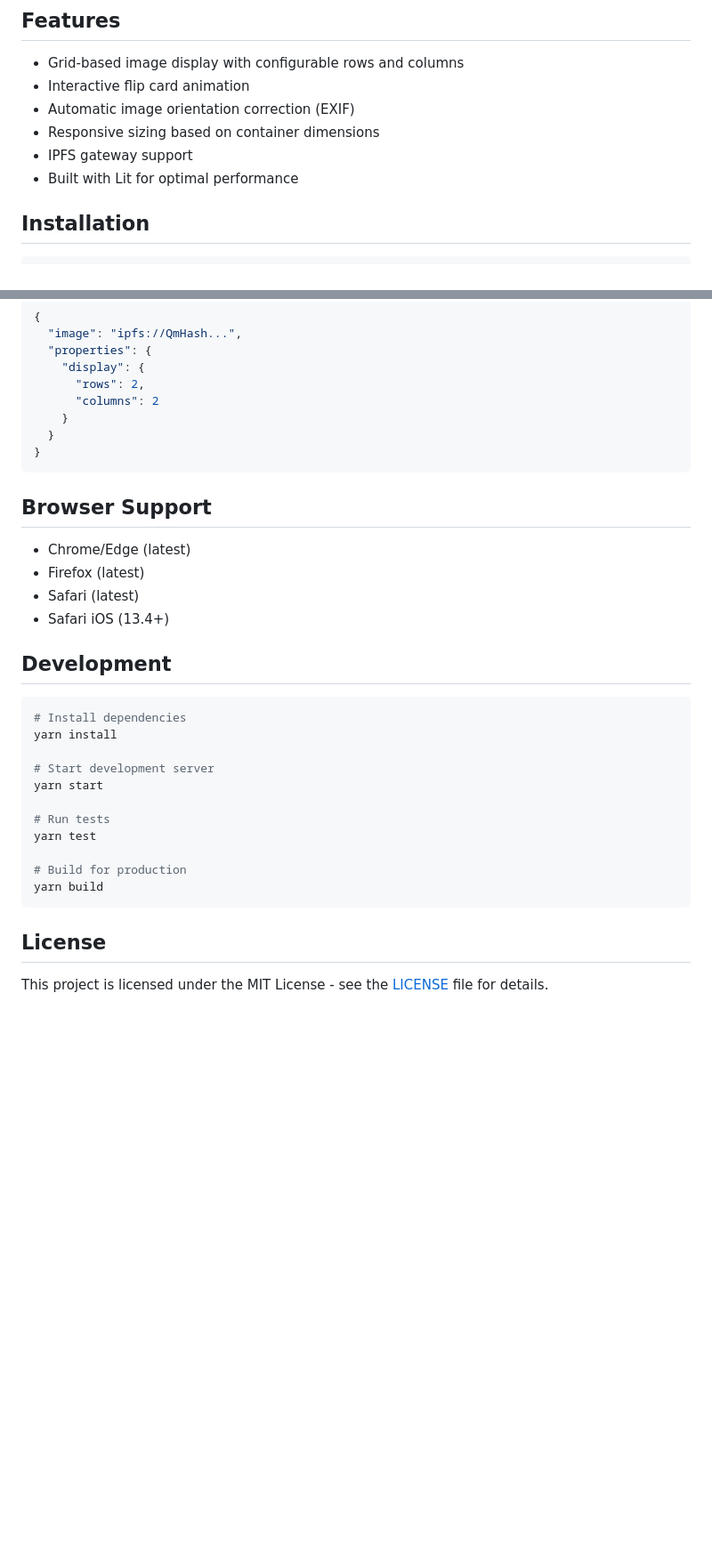
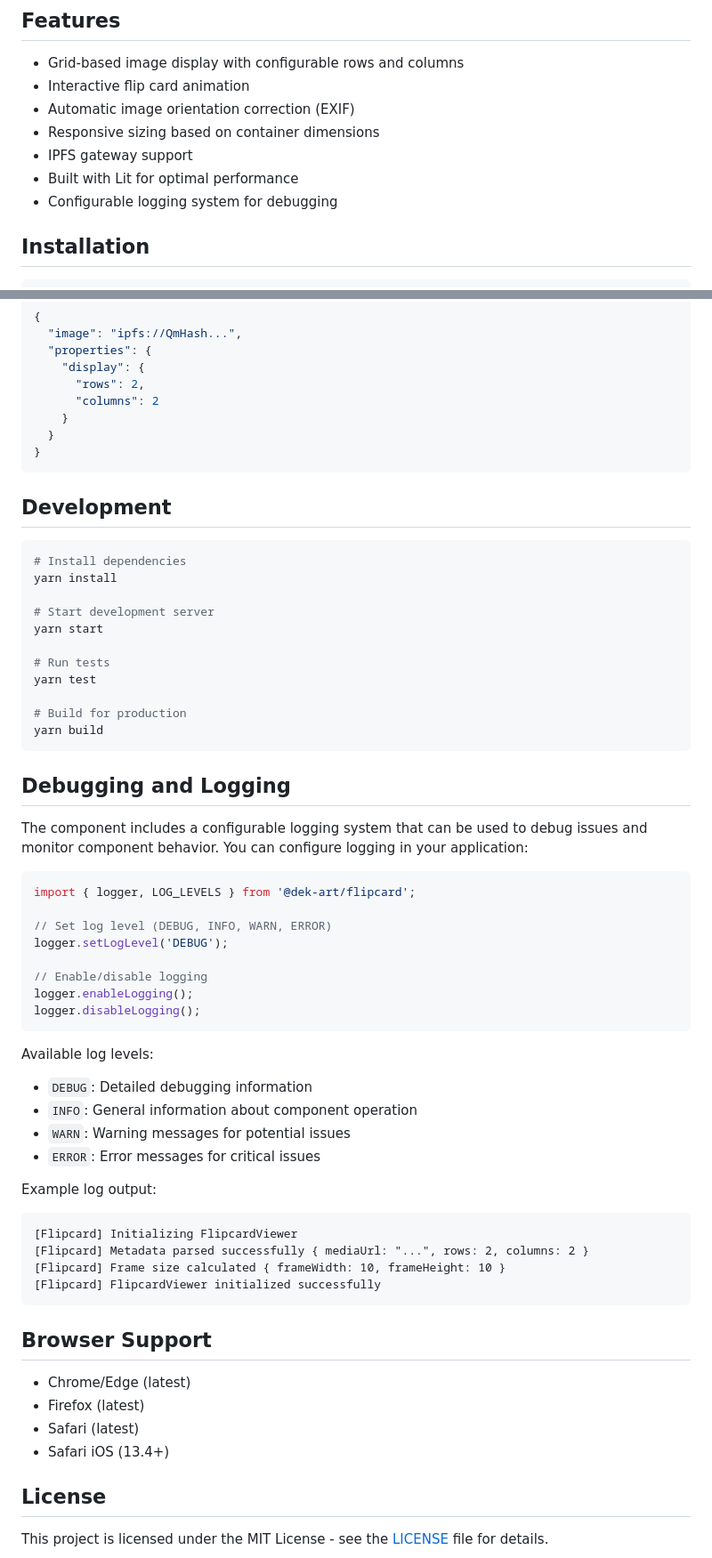
Before and after one commit to leverj/flipcard, a Markdown page: README.md, 2 parts joined by grey strips. Shown at 89% size. Rendered like a GitHub page; blank space fills up the shorter version.

Commit message:
Enhance README with configurable logging system details and debugging instructions. Removed redundant browser support section.

````diff
--- a/README.md
+++ b/README.md
@@ -10,6 +10,7 @@ A web component built with Lit for displaying interactive flipcard images with g
 - Responsive sizing based on container dimensions
 - IPFS gateway support
 - Built with Lit for optimal performance
+- Configurable logging system for debugging
 
 ## Installation
 
@@ -119,13 +120,6 @@ The component will be automatically registered as a custom element `<flipcard-vi
 }
 ```
 
-## Browser Support
-
-- Chrome/Edge (latest)
-- Firefox (latest)
-- Safari (latest)
-- Safari iOS (13.4+)
-
 ## Development
 
 ```bash
@@ -142,6 +136,42 @@ yarn test
 yarn build
 ```
 
+## Debugging and Logging
+
+The component includes a configurable logging system that can be used to debug issues and monitor component behavior. You can configure logging in your application:
+
+```javascript
+import { logger, LOG_LEVELS } from '@dek-art/flipcard';
+
+// Set log level (DEBUG, INFO, WARN, ERROR)
+logger.setLogLevel('DEBUG');
+
+// Enable/disable logging
+logger.enableLogging();
+logger.disableLogging();
+```
+
+Available log levels:
+- `DEBUG`: Detailed debugging information
+- `INFO`: General information about component operation
+- `WARN`: Warning messages for potential issues
+- `ERROR`: Error messages for critical issues
+
+Example log output:
+```
+[Flipcard] Initializing FlipcardViewer
+[Flipcard] Metadata parsed successfully { mediaUrl: "...", rows: 2, columns: 2 }
+[Flipcard] Frame size calculated { frameWidth: 10, frameHeight: 10 }
+[Flipcard] FlipcardViewer initialized successfully
+```
+
+## Browser Support
+
+- Chrome/Edge (latest)
+- Firefox (latest)
+- Safari (latest)
+- Safari iOS (13.4+)
+
 ## License
 
 This project is licensed under the MIT License - see the [LICENSE](LICENSE) file for details.
````
